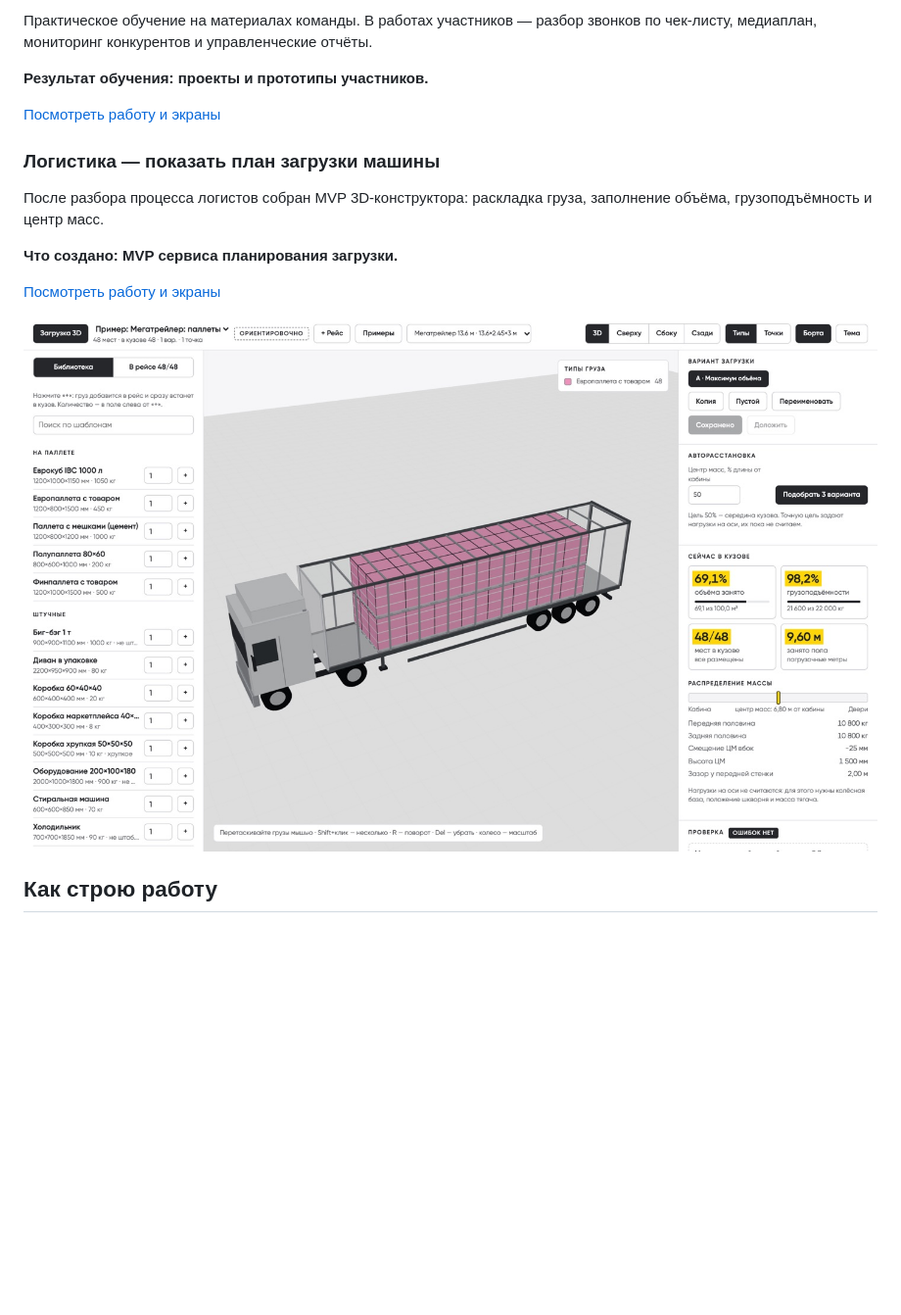
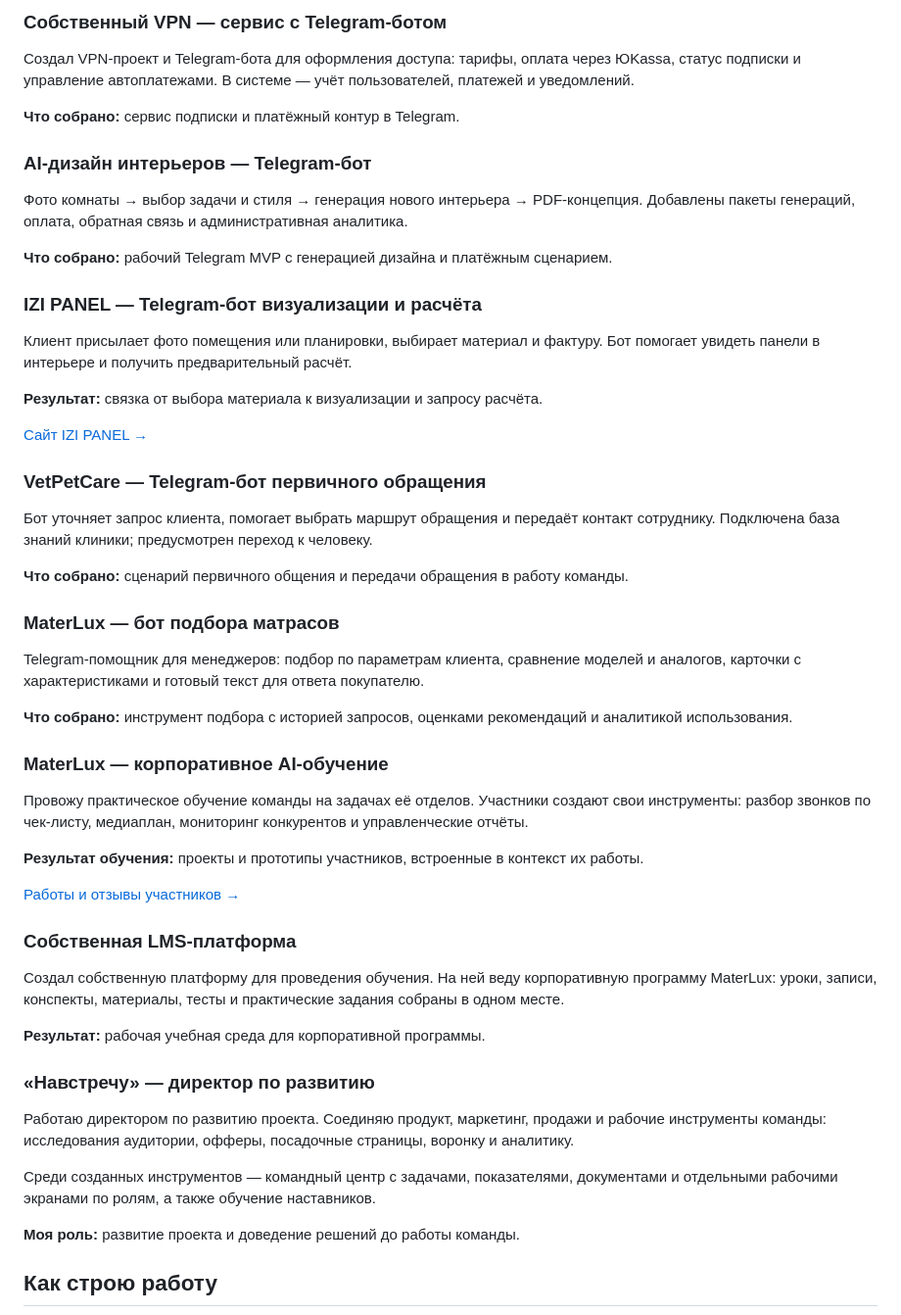
Before and after one commit to gregoryprod/gregoryprod, a Markdown page: README.md, the part around one of its changes. Shown at 98% size. Drawn GitHub-style; blank space fills up the shorter version.

Commit message:
Expand portfolio with analytics, corporate logistics, bots, LMS and development leadership

```diff
--- a/README.md
+++ b/README.md
@@ -30,19 +30,57 @@
 
-Практическое обучение на материалах команды. В работах участников — разбор звонков по чек-листу, медиаплан, мониторинг конкурентов и управленческие отчёты.
+### Собственный VPN — сервис с Telegram-ботом
 
-**Результат обучения: проекты и прототипы участников.**
+Создал VPN-проект и Telegram-бота для оформления доступа: тарифы, оплата через ЮKassa, статус подписки и управление автоплатежами. В системе — учёт пользователей, платежей и уведомлений.
 
-[Посмотреть работу и экраны](https://shared.gregorybog.ru/pages/cases-and-reviews/#training)
+**Что собрано:** сервис подписки и платёжный контур в Telegram.
 
-### Логистика — показать план загрузки машины
+### AI-дизайн интерьеров — Telegram-бот
 
-После разбора процесса логистов собран MVP 3D-конструктора: раскладка груза, заполнение объёма, грузоподъёмность и центр масс.
+Фото комнаты → выбор задачи и стиля → генерация нового интерьера → PDF-концепция. Добавлены пакеты генераций, оплата, обратная связь и административная аналитика.
 
-**Что создано: MVP сервиса планирования загрузки.**
+**Что собрано:** рабочий Telegram MVP с генерацией дизайна и платёжным сценарием.
 
-[Посмотреть работу и экраны](https://shared.gregorybog.ru/pages/cases-and-reviews/#work)
+### IZI PANEL — Telegram-бот визуализации и расчёта
 
-[![Показать план загрузки машины](assets/logistics-app.jpg)](https://shared.gregorybog.ru/pages/cases-and-reviews/#work)
+Клиент присылает фото помещения или планировки, выбирает материал и фактуру. Бот помогает увидеть панели в интерьере и получить предварительный расчёт.
+
+**Результат:** связка от выбора материала к визуализации и запросу расчёта.
+
+[Сайт IZI PANEL →](https://izipanel.ru/)
+
+### VetPetCare — Telegram-бот первичного обращения
+
+Бот уточняет запрос клиента, помогает выбрать маршрут обращения и передаёт контакт сотруднику. Подключена база знаний клиники; предусмотрен переход к человеку.
+
+**Что собрано:** сценарий первичного общения и передачи обращения в работу команды.
+
+### MaterLux — бот подбора матрасов
+
+Telegram-помощник для менеджеров: подбор по параметрам клиента, сравнение моделей и аналогов, карточки с характеристиками и готовый текст для ответа покупателю.
+
+**Что собрано:** инструмент подбора с историей запросов, оценками рекомендаций и аналитикой использования.
+
+### MaterLux — корпоративное AI-обучение
+
+Провожу практическое обучение команды на задачах её отделов. Участники создают свои инструменты: разбор звонков по чек-листу, медиаплан, мониторинг конкурентов и управленческие отчёты.
+
+**Результат обучения:** проекты и прототипы участников, встроенные в контекст их работы.
+
+[Работы и отзывы участников →](https://shared.gregorybog.ru/pages/cases-and-reviews/#training)
+
+### Собственная LMS-платформа
+
+Создал собственную платформу для проведения обучения. На ней веду корпоративную программу MaterLux: уроки, записи, конспекты, материалы, тесты и практические задания собраны в одном месте.
+
+**Результат:** рабочая учебная среда для корпоративной программы.
+
+### «Навстречу» — директор по развитию
+
+Работаю директором по развитию проекта. Соединяю продукт, маркетинг, продажи и рабочие инструменты команды: исследования аудитории, офферы, посадочные страницы, воронку и аналитику.
+
+Среди созданных инструментов — командный центр с задачами, показателями, документами и отдельными рабочими экранами по ролям, а также обучение наставников.
+
+**Моя роль:** развитие проекта и доведение решений до работы команды.
 
 ## Как строю работу
 
```
Also changed, not shown: other parts of README.md (+12 -12 lines), assets/dash-sofa-cohorts.jpg (added).
